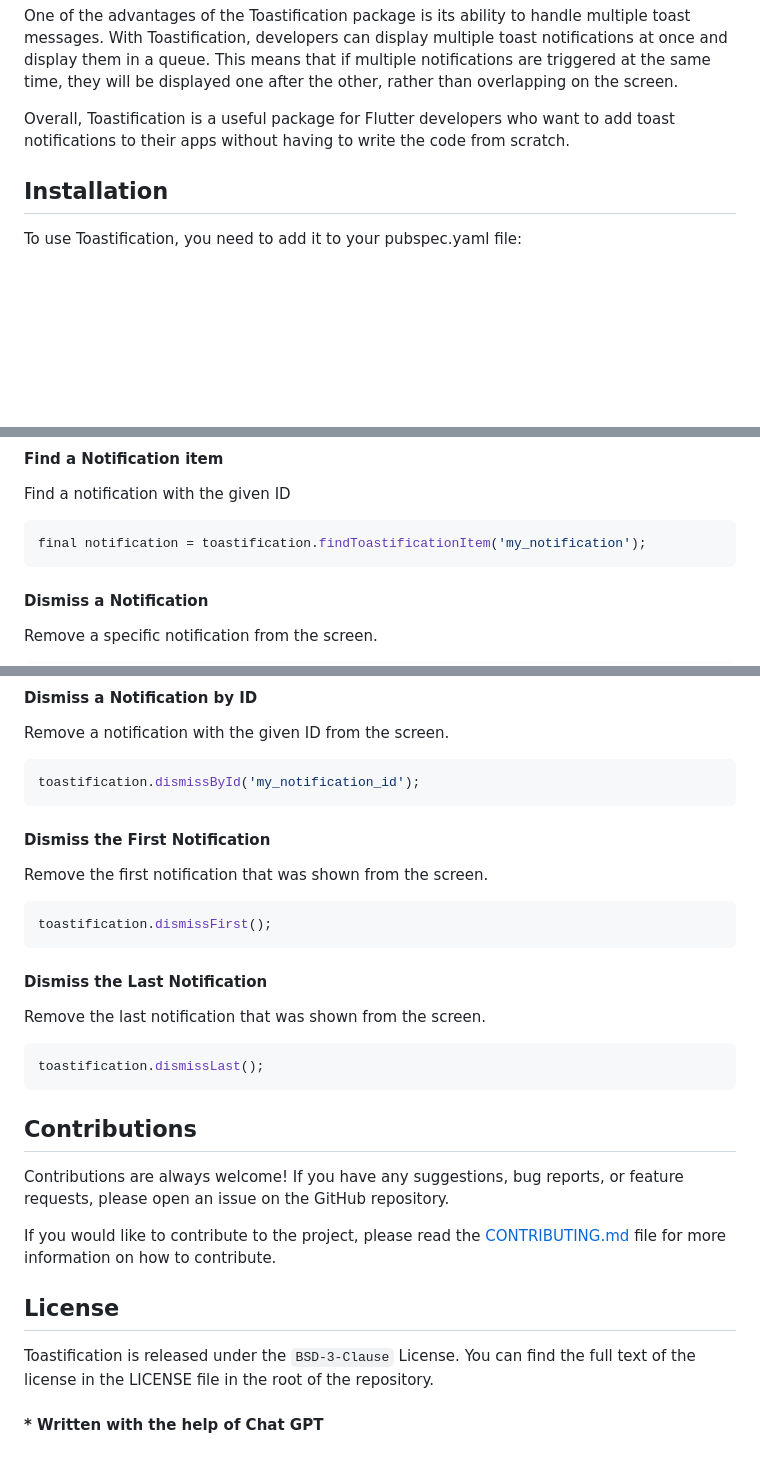
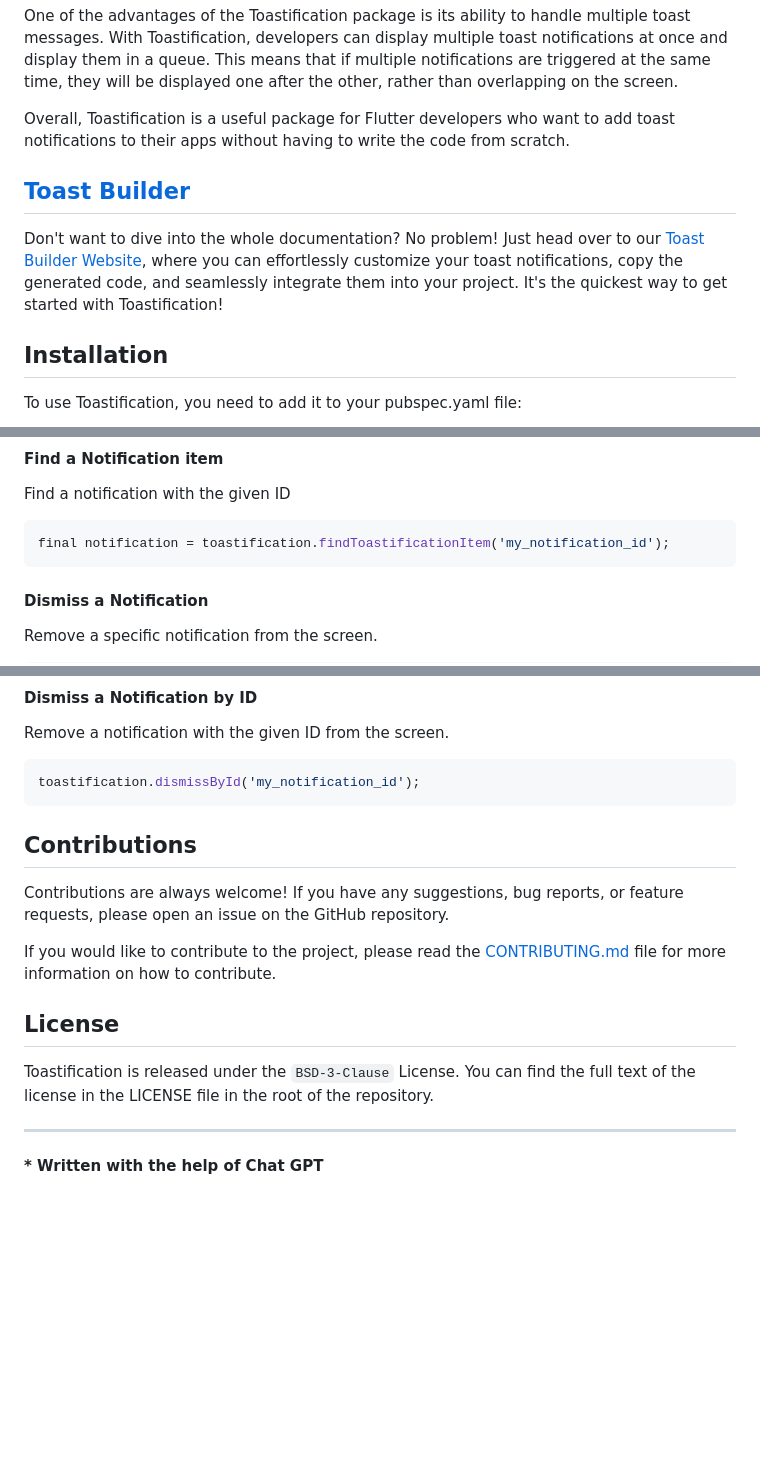
Before and after one commit to payam-zahedi/toastification, a Markdown page: README.md, 3 parts joined by grey strips. Rendered like a GitHub page; blank space fills up the shorter version.

Commit message:
add Toast Builder section to doc

````diff
--- a/README.md
+++ b/README.md
@@ -10,6 +10,11 @@ Toastification is a Flutter package that allows developers to easily display toa
 One of the advantages of the Toastification package is its ability to handle multiple toast messages. With Toastification, developers can display multiple toast notifications at once and display them in a queue. This means that if multiple notifications are triggered at the same time, they will be displayed one after the other, rather than overlapping on the screen.
 
 Overall, Toastification is a useful package for Flutter developers who want to add toast notifications to their apps without having to write the code from scratch.
+
+## [Toast Builder](https://payamzahedi.com/toastification/)
+
+Don't want to dive into the whole documentation? No problem!
+Just head over to our [Toast Builder Website](https://payamzahedi.com/toastification/), where you can effortlessly customize your toast notifications, copy the generated code, and seamlessly integrate them into your project. It's the quickest way to get started with Toastification!
 
 ## Installation
 
@@ -194,7 +199,7 @@ In addition to displaying toast messages, the Toastification package also provid
 Find a notification with the given ID
 
 ```dart
-final notification = toastification.findToastificationItem('my_notification');
+final notification = toastification.findToastificationItem('my_notification_id');
 ```
 #### Dismiss a Notification
 
@@ -218,23 +223,6 @@ Remove a notification with the given ID from the screen.
 toastification.dismissById('my_notification_id');
 ```
 
-#### Dismiss the First Notification
-
-Remove the first notification that was shown from the screen.
-
-```dart
-toastification.dismissFirst();
-```
-
-
-#### Dismiss the Last Notification
-
-Remove the last notification that was shown from the screen.
-
-```dart
-toastification.dismissLast();
-```
-
 
 ## Contributions
 
@@ -247,5 +235,6 @@ If you would like to contribute to the project, please read the [CONTRIBUTING.md
 
 Toastification is released under the `BSD-3-Clause` License. You can find the full text of the license in the LICENSE file in the root of the repository.
 
+---
 
 #### * Written with the help of Chat GPT
````
Also changed, not shown: other parts of README.md (+4 -4 lines).
